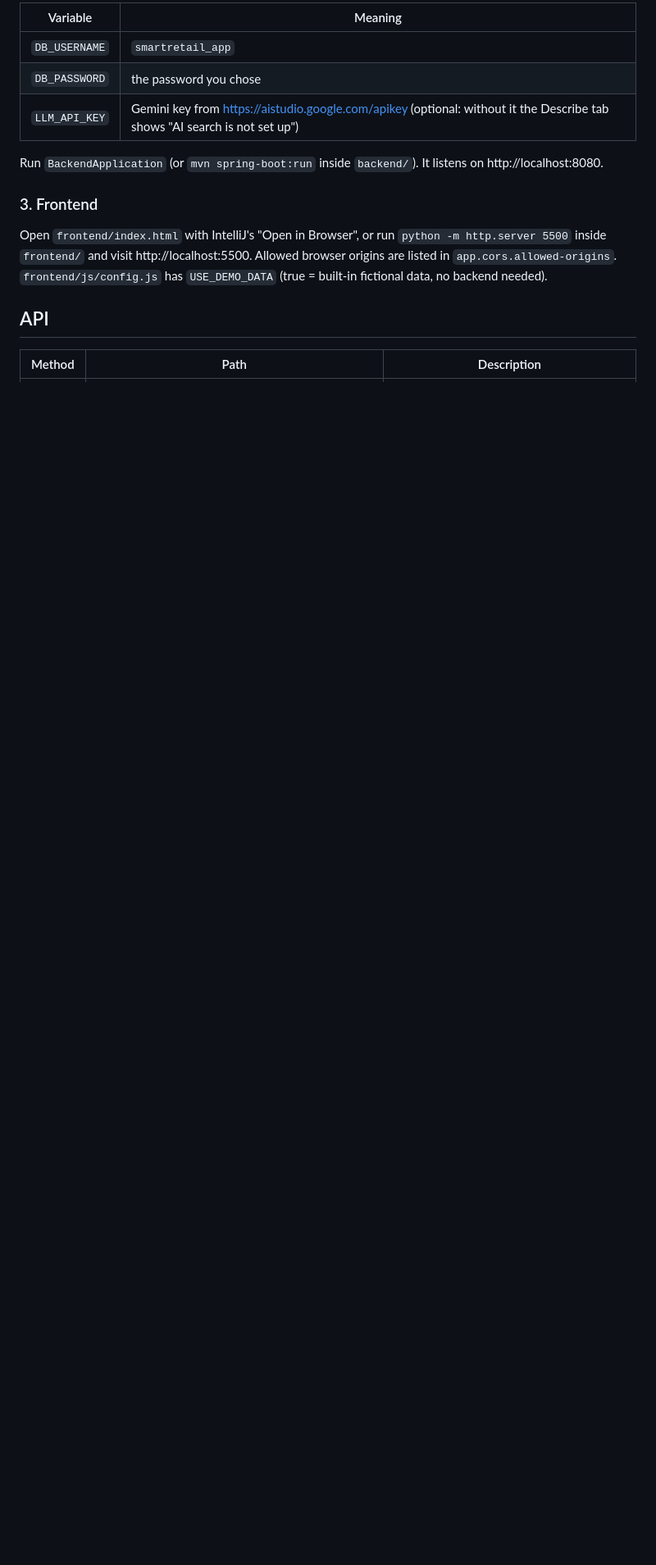
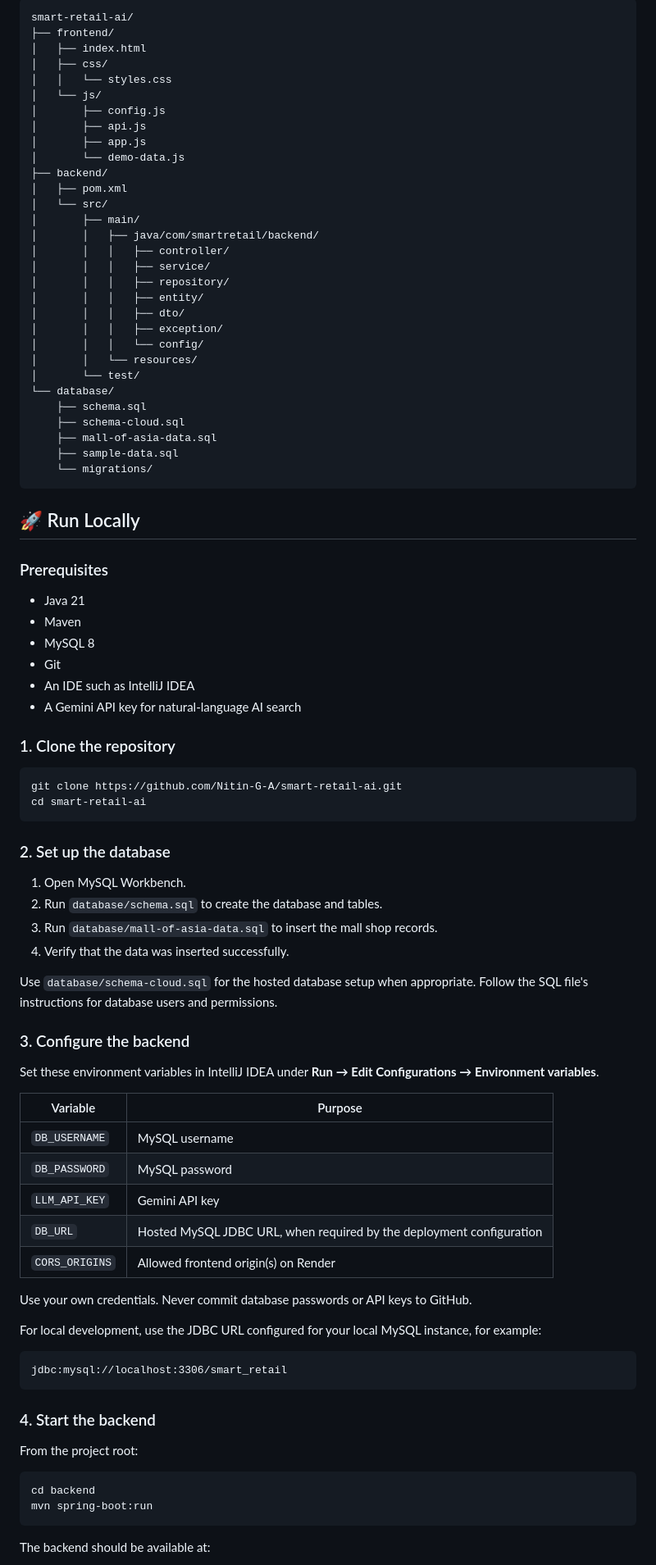
Before and after one commit to Nitin-G-A/smart-retail-ai, a Markdown page: README.md, the part around one of its changes. Shown at 82% size. Rendered like a GitHub page; blank space fills up the shorter version.

Commit message:
Revise README for clarity and formatting improvements
Updated the README to enhance clarity and add emojis, improved feature descriptions, and organized the tech stack section.

````diff
--- a/README.md
+++ b/README.md
@@ -52,16 +113,92 @@ Set these **environment variables** (IntelliJ: Run > Edit Configurations > Envir
 
-| Variable | Meaning |
+```text
+smart-retail-ai/
+├── frontend/
+│   ├── index.html
+│   ├── css/
+│   │   └── styles.css
+│   └── js/
+│       ├── config.js
+│       ├── api.js
+│       ├── app.js
+│       └── demo-data.js
+├── backend/
+│   ├── pom.xml
+│   └── src/
+│       ├── main/
+│       │   ├── java/com/smartretail/backend/
+│       │   │   ├── controller/
+│       │   │   ├── service/
+│       │   │   ├── repository/
+│       │   │   ├── entity/
+│       │   │   ├── dto/
+│       │   │   ├── exception/
+│       │   │   └── config/
+│       │   └── resources/
+│       └── test/
+└── database/
+    ├── schema.sql
+    ├── schema-cloud.sql
+    ├── mall-of-asia-data.sql
+    ├── sample-data.sql
+    └── migrations/
+```
+
+## 🚀 Run Locally
+
+### Prerequisites
+
+- Java 21
+- Maven
+- MySQL 8
+- Git
+- An IDE such as IntelliJ IDEA
+- A Gemini API key for natural-language AI search
+
+### 1. Clone the repository
+
+```bash
+git clone https://github.com/Nitin-G-A/smart-retail-ai.git
+cd smart-retail-ai
+```
+
+### 2. Set up the database
+
+1. Open MySQL Workbench.
+2. Run `database/schema.sql` to create the database and tables.
+3. Run `database/mall-of-asia-data.sql` to insert the mall shop records.
+4. Verify that the data was inserted successfully.
+
+Use `database/schema-cloud.sql` for the hosted database setup when appropriate. Follow the SQL file's instructions for database users and permissions.
+
+### 3. Configure the backend
+
+Set these environment variables in IntelliJ IDEA under **Run → Edit Configurations → Environment variables**.
+
+| Variable | Purpose |
 |---|---|
-| `DB_USERNAME` | `smartretail_app` |
-| `DB_PASSWORD` | the password you chose |
-| `LLM_API_KEY` | Gemini key from https://aistudio.google.com/apikey (optional: without it the Describe tab shows "AI search is not set up") |
+| `DB_USERNAME` | MySQL username |
+| `DB_PASSWORD` | MySQL password |
+| `LLM_API_KEY` | Gemini API key |
+| `DB_URL` | Hosted MySQL JDBC URL, when required by the deployment configuration |
+| `CORS_ORIGINS` | Allowed frontend origin(s) on Render |
 
-Run `BackendApplication` (or `mvn spring-boot:run` inside `backend/`). It listens on http://localhost:8080.
+Use your own credentials. Never commit database passwords or API keys to GitHub.
 
-### 3. Frontend
-Open `frontend/index.html` with IntelliJ's "Open in Browser", or run `python -m http.server 5500` inside `frontend/`
-and visit http://localhost:5500. Allowed browser origins are listed in `app.cors.allowed-origins`.
-`frontend/js/config.js` has `USE_DEMO_DATA` (true = built-in fictional data, no backend needed).
+For local development, use the JDBC URL configured for your local MySQL instance, for example:
 
-## API
-| Method | Path | Description |
+```text
+jdbc:mysql://localhost:3306/smart_retail
+```
+
+### 4. Start the backend
+
+From the project root:
+
+```bash
+cd backend
+mvn spring-boot:run
+```
+
+The backend should be available at:
+
````
Also changed, not shown: other parts of README.md (+212 -79 lines).
